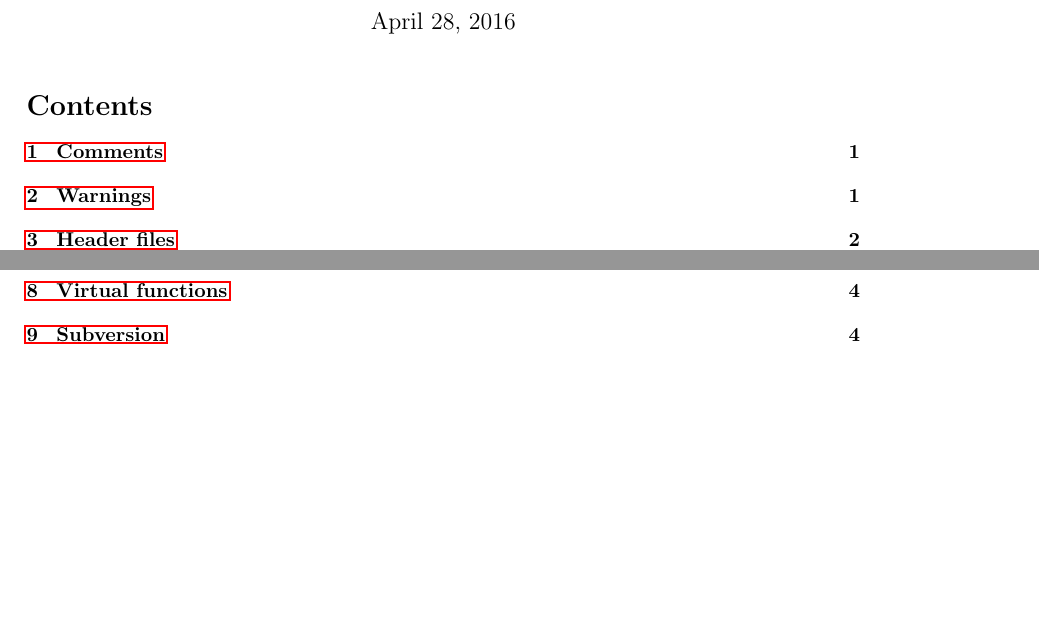
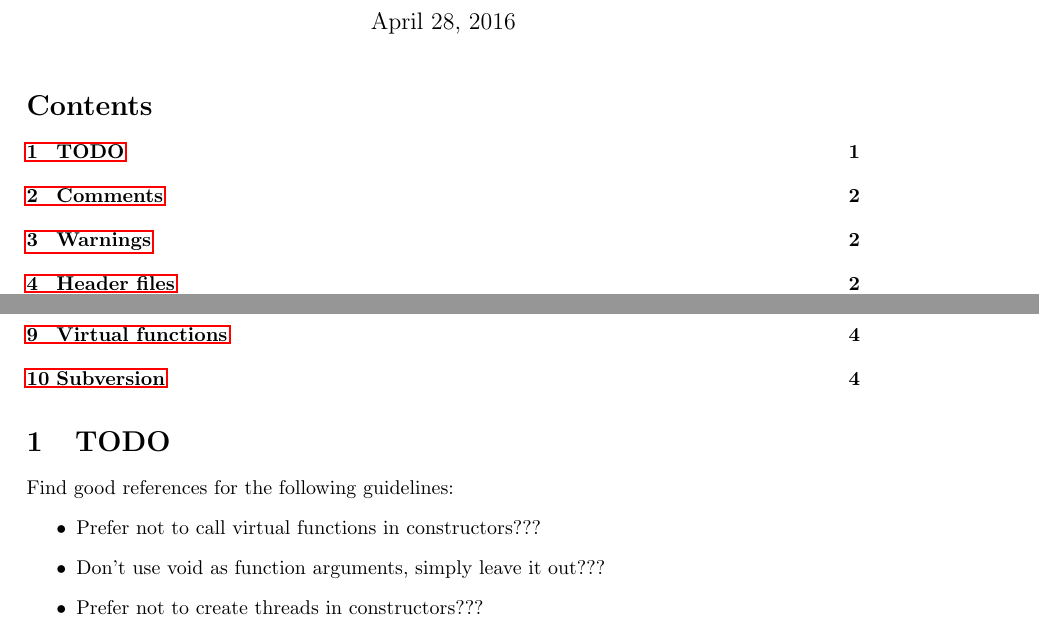
Before and after one commit to BartVandewoestyne/coding-conventions, a LaTeX document (coding_conventions.tex): two parts of page 1 of 4, joined at a grey line, cut so that both start at the same text, the shorter picture padded with empty space. Compiled offline with pdfLaTeX.

Commit message:
Add some TODO's.

```diff
--- a/coding_conventions.tex
+++ b/coding_conventions.tex
@@ -26,6 +26,15 @@
 \maketitle
 
 \tableofcontents
+
+\section{TODO}
+
+Find good references for the following guidelines:
+\begin{itemize}
+\item Prefer not to call virtual functions in constructors???
+\item Don't use void as function arguments, simply leave it out???
+\item Prefer not to create threads in constructors???
+\end{itemize}
 
 \section{Comments}
 
```
